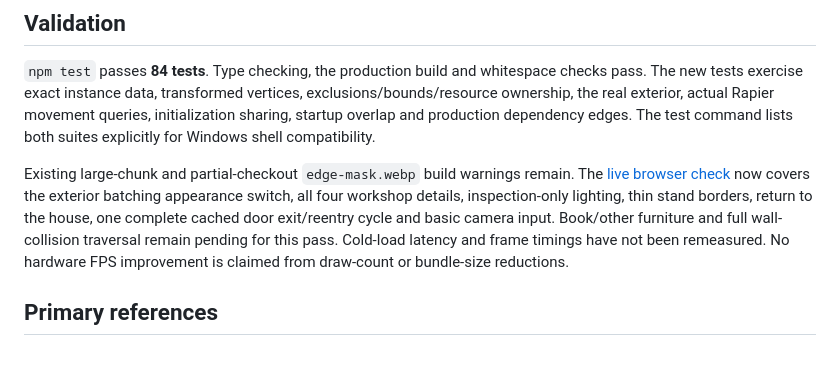
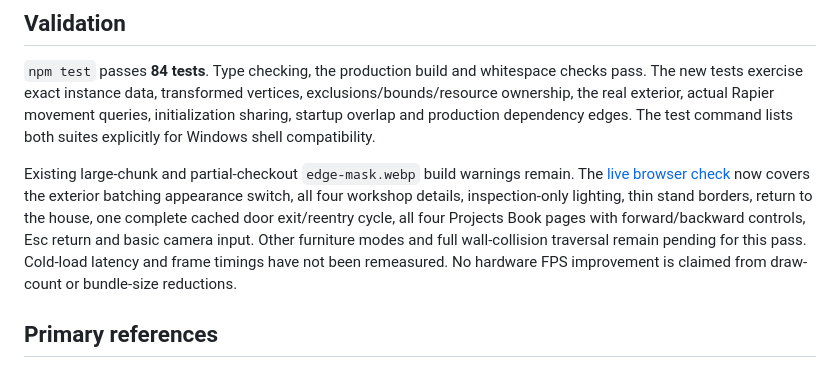
Before and after one commit to ghannoum74/Portfolio, a Markdown page: docs/common-performance.md, the part around the change. GitHub-like rendering.

```diff
--- a/docs/common-performance.md
+++ b/docs/common-performance.md
@@ -108,10 +108,11 @@ Existing large-chunk and partial-checkout `edge-mask.webp` build warnings remain
 The [live browser check](common-performance-live-2026-10-23.md) now covers the
 exterior batching appearance switch, all four workshop details, inspection-only
 lighting, thin stand borders, return to the house, one complete cached door
-exit/reentry cycle and basic camera input. Book/other furniture and full
-wall-collision traversal remain pending for this pass. Cold-load latency and frame
-timings have not been remeasured. No
-hardware FPS improvement is claimed from draw-count or bundle-size reductions.
+exit/reentry cycle, all four Projects Book pages with forward/backward controls,
+Esc return and basic camera input. Other furniture modes and full wall-collision
+traversal remain pending for this pass. Cold-load latency and frame timings have
+not been remeasured. No hardware FPS improvement is claimed from draw-count or
+bundle-size reductions.
 
 ## Primary references
 
```
Also changed, not shown: docs/common-performance-live-2026-10-23.md (+35 -4 lines), docs/common-performance-live-2026-10-23-book-page2.png (added), docs/common-performance-live-2026-10-23-book-page4.png (added), docs/common-performance-live-2026-10-23-book-return.png (added).
